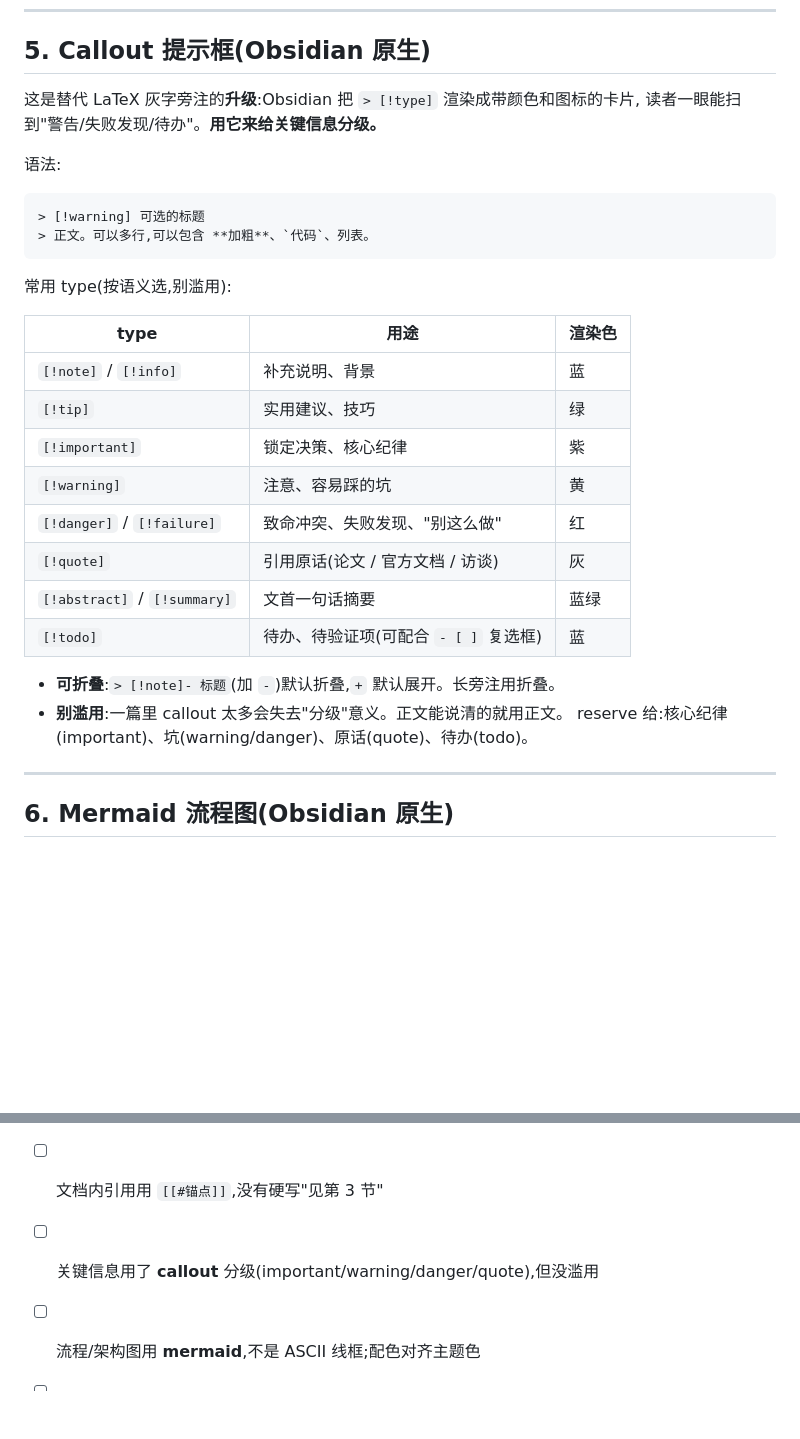
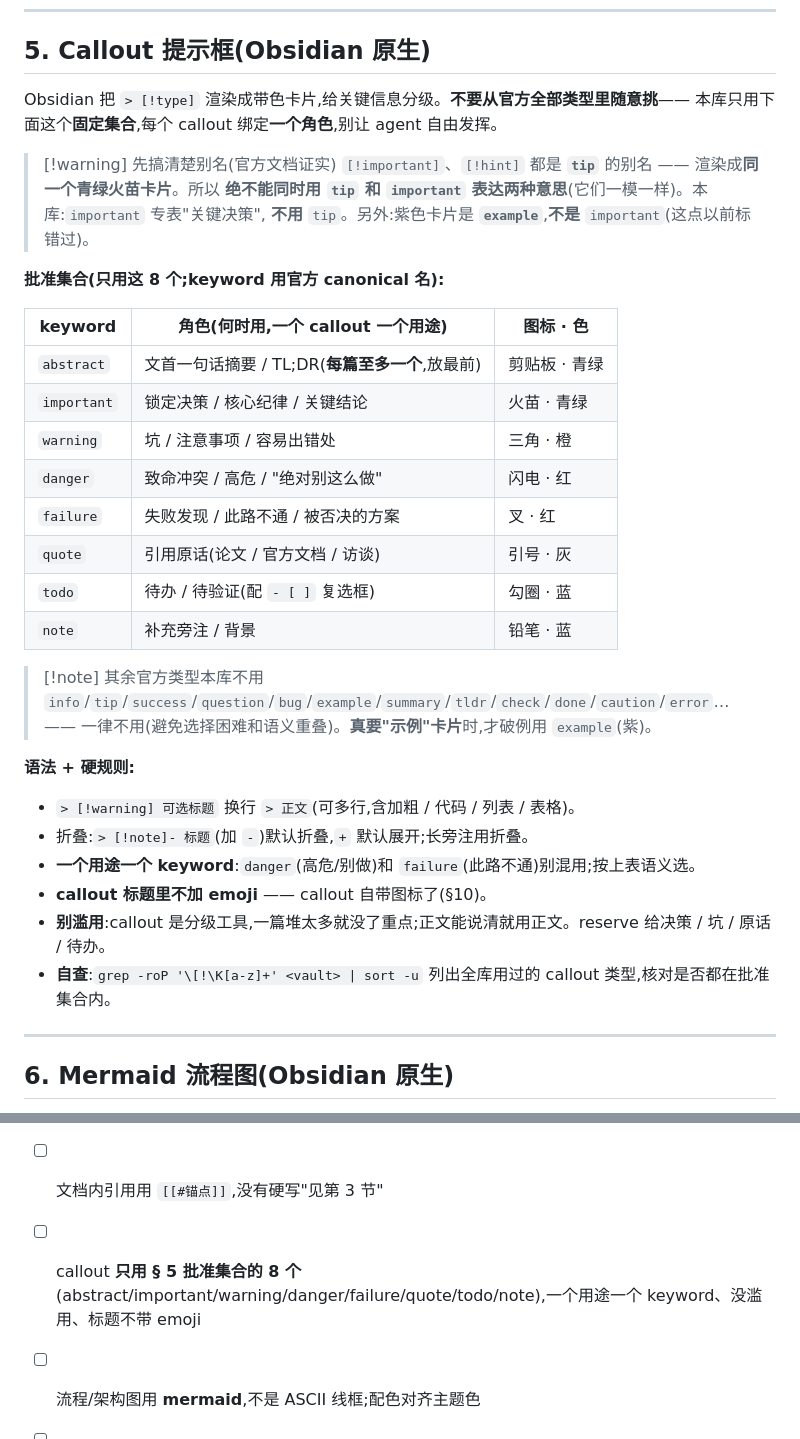
Before and after one commit to Mosakana/tech-doc, a Markdown page: FORMAT_GUIDE.md, 2 parts joined by grey strips. Rendered like a GitHub page; blank space fills up the shorter version.

Commit message:
feat(callouts): fixed approved set + per-role protocol
Replace ad-hoc callout choice with an 8-type approved set, one role each
(abstract/important/warning/danger/failure/quote/todo/note). Per Obsidian's
official docs: important/hint are aliases of tip (teal flame, NOT purple —
purple is example), so we use important only and never tip. Adds a grep
self-audit one-liner.

Co-Authored-By: Claude Opus 4.8 <noreply@anthropic.com>

````diff
--- a/FORMAT_GUIDE.md
+++ b/FORMAT_GUIDE.md
@@ -89,31 +89,38 @@ related:                         # 可选,强相关的几篇,帮 graph view 连
 
 ## 5. Callout 提示框(Obsidian 原生)
 
-这是替代 LaTeX 灰字旁注的**升级**:Obsidian 把 `> [!type]` 渲染成带颜色和图标的卡片,
-读者一眼能扫到"警告/失败发现/待办"。**用它来给关键信息分级。**
+Obsidian 把 `> [!type]` 渲染成带色卡片,给关键信息分级。**不要从官方全部类型里随意挑**——
+本库只用下面这个**固定集合**,每个 callout 绑定**一个角色**,别让 agent 自由发挥。
 
-语法:
-```markdown
-> [!warning] 可选的标题
-> 正文。可以多行,可以包含 **加粗**、`代码`、列表。
-```
+> [!warning] 先搞清楚别名(官方文档证实)
+> `[!important]`、`[!hint]` 都是 **`tip`** 的别名 —— 渲染成**同一个青绿火苗卡片**。所以
+> **绝不能同时用 `tip` 和 `important` 表达两种意思**(它们一模一样)。本库:`important` 专表"关键决策",
+> **不用** `tip`。另外:紫色卡片是 **`example`**,**不是** `important`(这点以前标错过)。
 
-常用 type(按语义选,别滥用):
+**批准集合(只用这 8 个;keyword 用官方 canonical 名):**
 
-| type | 用途 | 渲染色 |
+| keyword | 角色(何时用,一个 callout 一个用途) | 图标 · 色 |
 |---|---|---|
-| `[!note]` / `[!info]` | 补充说明、背景 | 蓝 |
-| `[!tip]` | 实用建议、技巧 | 绿 |
-| `[!important]` | 锁定决策、核心纪律 | 紫 |
-| `[!warning]` | 注意、容易踩的坑 | 黄 |
-| `[!danger]` / `[!failure]` | 致命冲突、失败发现、"别这么做" | 红 |
-| `[!quote]` | 引用原话(论文 / 官方文档 / 访谈) | 灰 |
-| `[!abstract]` / `[!summary]` | 文首一句话摘要 | 蓝绿 |
-| `[!todo]` | 待办、待验证项(可配合 `- [ ]` 复选框) | 蓝 |
+| `abstract` | 文首一句话摘要 / TL;DR(**每篇至多一个**,放最前) | 剪贴板 · 青绿 |
+| `important` | 锁定决策 / 核心纪律 / 关键结论 | 火苗 · 青绿 |
+| `warning` | 坑 / 注意事项 / 容易出错处 | 三角 · 橙 |
+| `danger` | 致命冲突 / 高危 / "绝对别这么做" | 闪电 · 红 |
+| `failure` | 失败发现 / 此路不通 / 被否决的方案 | 叉 · 红 |
+| `quote` | 引用原话(论文 / 官方文档 / 访谈) | 引号 · 灰 |
+| `todo` | 待办 / 待验证(配 `- [ ]` 复选框) | 勾圈 · 蓝 |
+| `note` | 补充旁注 / 背景 | 铅笔 · 蓝 |
 
-- **可折叠**:`> [!note]- 标题`(加 `-`)默认折叠,`+` 默认展开。长旁注用折叠。
-- **别滥用**:一篇里 callout 太多会失去"分级"意义。正文能说清的就用正文。
-  reserve 给:核心纪律(important)、坑(warning/danger)、原话(quote)、待办(todo)。
+> [!note] 其余官方类型本库不用
+> `info`/`tip`/`success`/`question`/`bug`/`example`/`summary`/`tldr`/`check`/`done`/`caution`/`error`…
+> —— 一律不用(避免选择困难和语义重叠)。**真要"示例"卡片**时,才破例用 `example`(紫)。
+
+**语法 + 硬规则:**
+- `> [!warning] 可选标题` 换行 `> 正文`(可多行,含加粗 / 代码 / 列表 / 表格)。
+- 折叠:`> [!note]- 标题`(加 `-`)默认折叠,`+` 默认展开;长旁注用折叠。
+- **一个用途一个 keyword**:`danger`(高危/别做)和 `failure`(此路不通)别混用;按上表语义选。
+- **callout 标题里不加 emoji** —— callout 自带图标了(§10)。
+- **别滥用**:callout 是分级工具,一篇堆太多就没了重点;正文能说清就用正文。reserve 给决策 / 坑 / 原话 / 待办。
+- **自查**:`grep -roP '\[!\K[a-z]+' <vault> | sort -u` 列出全库用过的 callout 类型,核对是否都在批准集合内。
 
 ---
 
@@ -276,7 +283,7 @@ python3 ${CLAUDE_SKILL_DIR}/scripts/check_links.py
 - [ ] **frontmatter 完整**:title / date(今天真实日期)/ author / type / audience / tags(≥2-3)
 - [ ] 标题用 `#` 层级,**没有手写"一、""1.1"章节号**
 - [ ] 文档内引用用 `[[#锚点]]`,没有硬写"见第 3 节"
-- [ ] 关键信息用了 **callout** 分级(important/warning/danger/quote),但没滥用
+- [ ] callout **只用 § 5 批准集合的 8 个**(abstract/important/warning/danger/failure/quote/todo/note),一个用途一个 keyword、没滥用、标题不带 emoji
 - [ ] 流程/架构图用 **mermaid**,不是 ASCII 线框;配色对齐主题色
 - [ ] 代码块**标了语言**(日志/prompt/树形除外),长度克制(<25 行)
 - [ ] 双链按 § 9 协议:`related` 是强相关 peer 且**互链**、不含 reference;reference/引用走正文 `[[ ]]`
````
